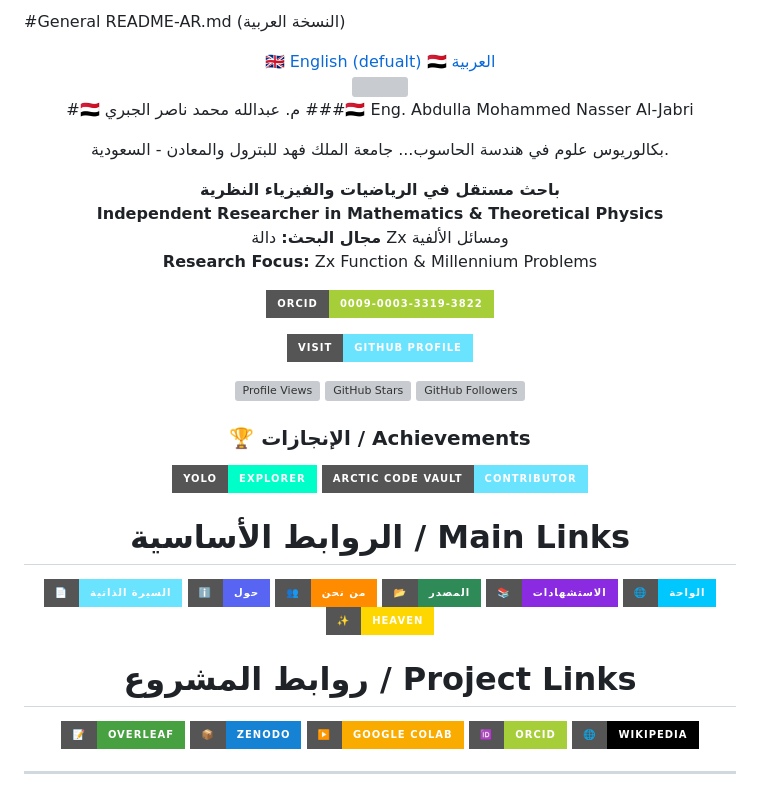
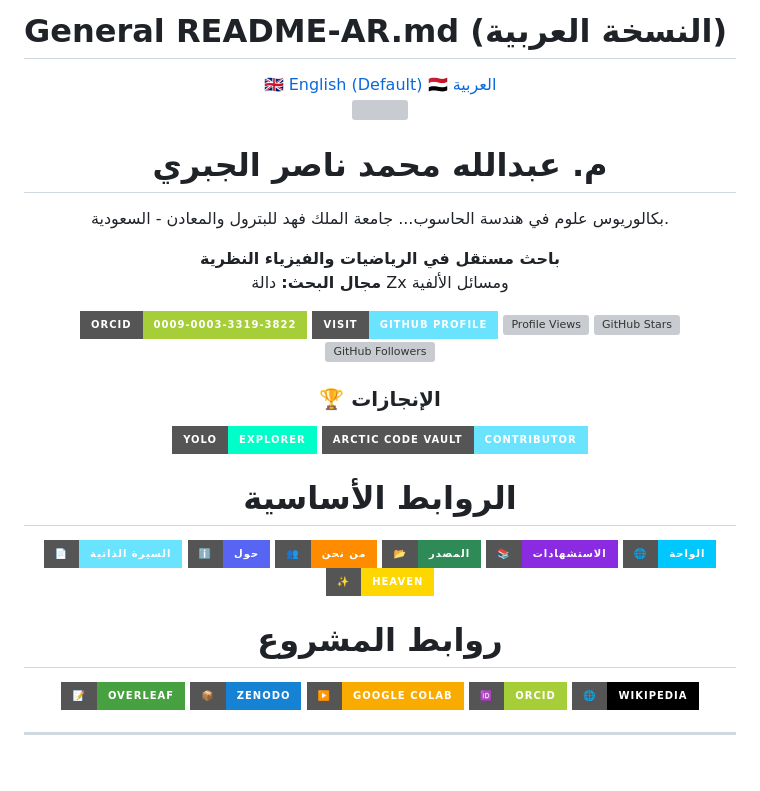
Before and after one commit to Jabri-web/Jabri-com, a Markdown page: README-AR.md, the part around one of its changes. Drawn GitHub-style; badges without logos; blank space fills up the shorter version; grey boxes are pictures that could not be loaded.

```diff
--- a/README-AR.md
+++ b/README-AR.md
@@ -1,11 +1,11 @@
-#General README-AR.md (النسخة العربية)
+# General README-AR.md (النسخة العربية)
 
 <meta charset="UTF-8">
 
 <!-- ===== شريط تبديل اللغة (النسخة العربية النشطة) ===== -->
 <div align="center" style="margin: 10px 0 20px 0; padding: 8px; background: #161b22; border-radius: 30px; display: inline-block; width: auto; border: 1px solid #30363d;">
     <a href="./README.md" style="background: transparent; color: #c9d1d9; padding: 6px 22px; border-radius: 20px; text-decoration: none; font-weight: bold; font-size: 14px; margin: 0 5px; display: inline-block; border: 1px solid #30363d;">
-        🇬🇧 English (defualt)
+        🇬🇧 English (Default)
     </a>
     <a href="./README-AR.md" style="background: #6ae3ff; color: #0a0a0f; padding: 6px 22px; border-radius: 20px; text-decoration: none; font-weight: bold; font-size: 14px; margin: 0 5px; display: inline-block;">
         🇾🇪 العربية
@@ -17,30 +17,24 @@
 
 <img src="Image/Jabri-photo.png" width="140" height="140" style="border-radius:50%; border:4px solid #6ae3ff; object-fit:cover;">
 
-#🇾🇪 م. عبدالله محمد ناصر الجبري
-###🇾🇪 Eng. Abdulla Mohammed Nasser Al-Jabri
+# م. عبدالله محمد ناصر الجبري
 
 بكالوريوس علوم في هندسة الحاسوب... جامعة الملك فهد للبترول والمعادن - السعودية.
 
 **باحث مستقل في الرياضيات والفيزياء النظرية**
-**Independent Researcher in Mathematics & Theoretical Physics**
 **مجال البحث:** دالة Zx ومسائل الألفية
-**Research Focus:** Zx Function & Millennium Problems
 
 [![ORCID iD](https://img.shields.io/badge/ORCID-0009--0003--3319--3822-A6CE39?style=for-the-badge&logo=orcid&logoColor=white)](https://orcid.org/0009-0003-3319-3822)
-
 [![Visit Profile](https://img.shields.io/badge/Visit-GitHub%20Profile-6ae3ff?style=for-the-badge&logo=github)](https://github.com/Jabri-web)
-
-[![Profile Views](https://komarev.com/ghpvc/?username=Jabri-web&color=6ae3ff&style=for-the-badge&label=Visitors)](https://github.com/Jabri-web)
+[![Profile Views](https://komarev.com/ghpvc/?username=Jabri-web&color=6ae3ff&style=for-the-badge&label=الزوار)](https://github.com/Jabri-web)
 [![GitHub Stars](https://img.shields.io/github/stars/Jabri-web?color=yellow&style=for-the-badge&logo=github)](https://github.com/Jabri-web?tab=repositories)
 [![GitHub Followers](https://img.shields.io/github/followers/Jabri-web?color=green&style=for-the-badge&logo=github)](https://github.com/Jabri-web?tab=followers)
 
-### 🏆 الإنجازات / Achievements
+### 🏆 الإنجازات
 [![YOLO](https://img.shields.io/badge/YOLO-Explorer-00ffc8?style=for-the-badge&logo=github)](https://github.com/Jabri-web)
 [![Code Vault](https://img.shields.io/badge/Arctic%20Code%20Vault-Contributor-6ae3ff?style=for-the-badge&logo=github)](https://github.com/Jabri-web)
 
-
-# الروابط الأساسية / Main Links
+# الروابط الأساسية
 
 [![CV](https://img.shields.io/badge/📄-السيرة_الذاتية-6ae3ff?style=for-the-badge&logo=readthedocs&logoColor=white)](https://jabri-com.vercel.app/Author-cv.html)
 [![About](https://img.shields.io/badge/ℹ️-حول-5865F2?style=for-the-badge&logo=aboutdotme&logoColor=white)](https://jabri-com.vercel.app/about.html)
@@ -50,14 +44,13 @@
 [![Al-Waha](https://img.shields.io/badge/🌐-الواحة-00c8ff?style=for-the-badge&logo=aboutdotme&logoColor=white)](https://jabri-com.vercel.app)
 [![Heaven](https://img.shields.io/badge/✨-Heaven-FFD700?style=for-the-badge&logo=vercel&logoColor=black)](https://jabricom.vercel.app)
 
-# روابط المشروع / Project Links
+# روابط المشروع
 
 [![Overleaf](https://img.shields.io/badge/📝-Overleaf-47A141?style=for-the-badge&logo=overleaf&logoColor=white)](https://overleaf.com/project)
 [![Zenodo](https://img.shields.io/badge/📦-Zenodo-1682D4?style=for-the-badge&logo=zenodo&logoColor=white)](https://zenodo.org/records/20513840)
 [![Google Colab](https://img.shields.io/badge/▶️-Google_Colab-F9AB00?style=for-the-badge&logo=googlecolab&logoColor=white)](https://colab.research.google.com/)
 [![ORCID](https://img.shields.io/badge/🆔-ORCID-A6CE39?style=for-the-badge&logo=orcid&logoColor=white)](https://orcid.org/0009-0003-3319-3822)
-[![Wikipedia](https://img.shields.io/badge/🌐-Wikipedia-000000?style=for-the-badge&logo=wikipedia&logoColor=white)](https://en.wikipedia.org/wiki/User:Jabri2026)
-
+[![Wikipedia](https://img.shields.io/badge/🌐-Wikipedia-000?style=for-the-badge&logo=wikipedia&logoColor=white)](https://en.wikipedia.org/wiki/User:Jabri2026)
 
 ---
 ![Zx Equations](Image/Zx_Equations.png)
```
Also changed, not shown: other parts of README-AR.md (+12 -49 lines).
